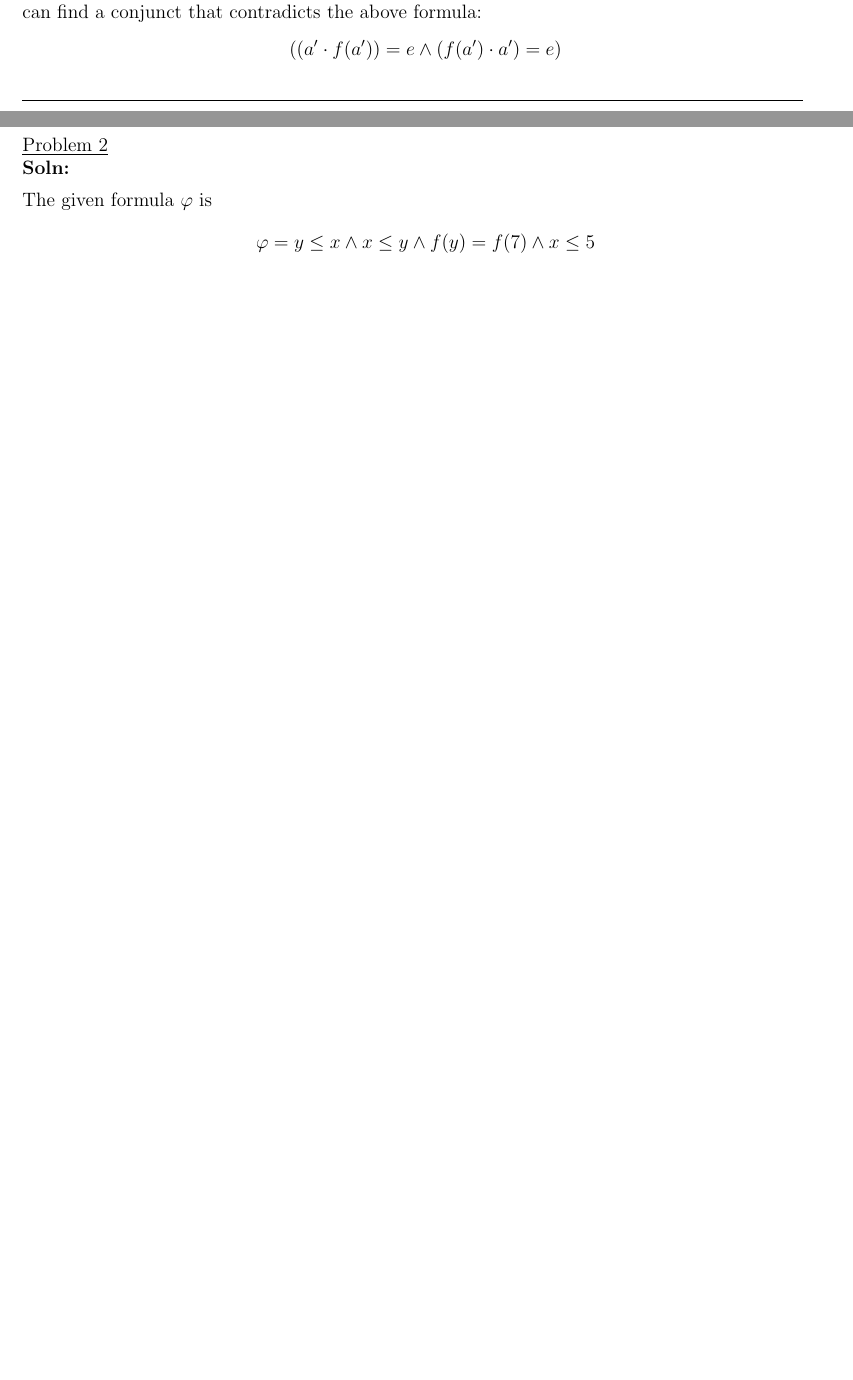
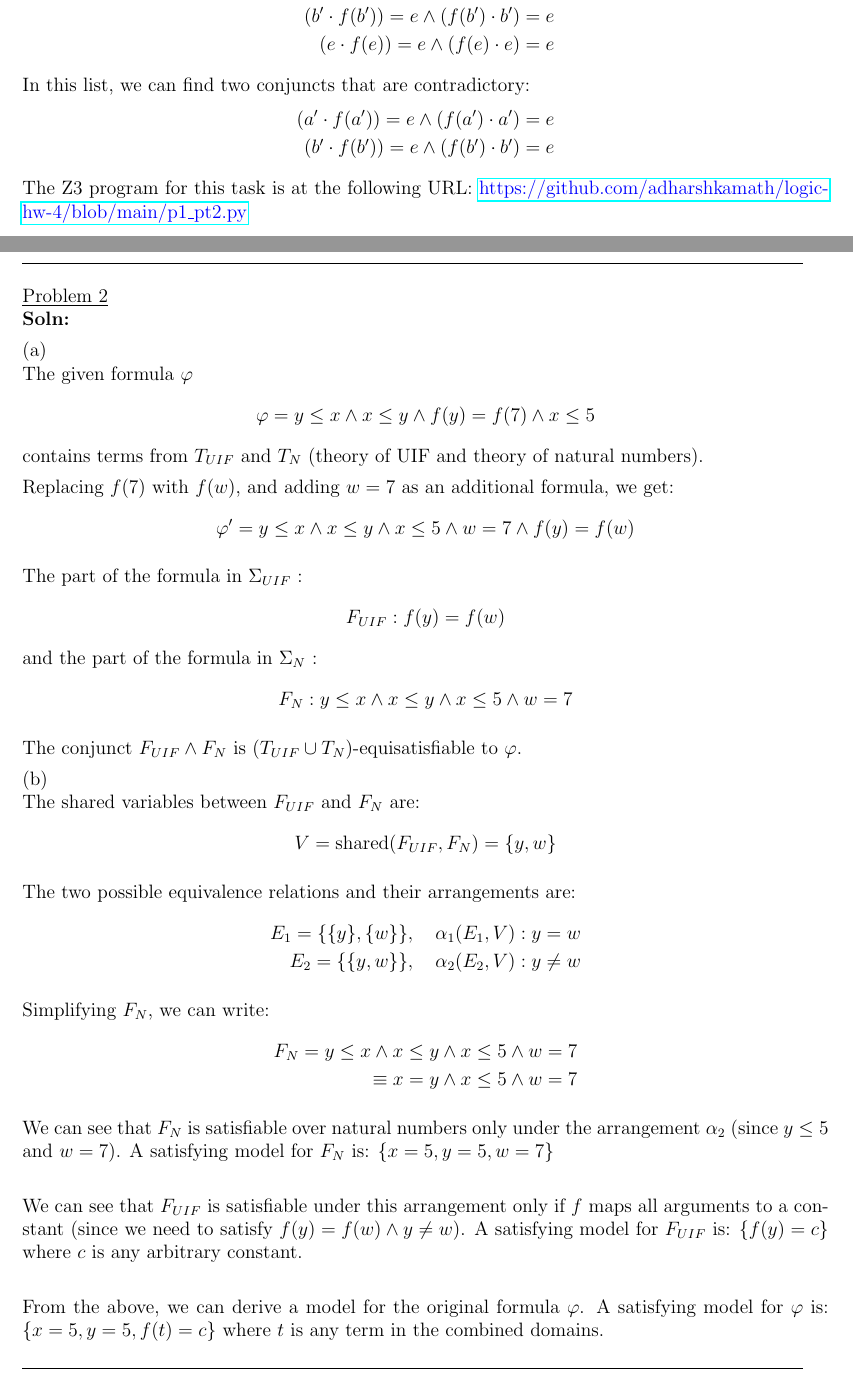
Before and after one commit to adharshkamath/logic-hw-4, a LaTeX problem sheet (main.tex): two parts of pages 2 and 3 of 3 before the commit and two parts of pages 3 and 4 of 5 after it, joined at a grey line, cut at the place of the change, the shorter picture padded with empty space. Compiled offline with pdfLaTeX.

Commit message:
checkpoint

```diff
--- a/main.tex
+++ b/main.tex
@@ -135,7 +135,5 @@
 		((a' \cdot b' = e) \land (b' \cdot a' = e)) \land \neg(b' = f(a'))
 	\end{align*}
 
-	Instantiating the axioms with depth-0 terms ($a', b'$), we get a long list of formulae. In this list,
-	we can find a conjunct that contradicts the above formula:
+	Instantiating the axioms with depth-0 terms ($a', b', e$), we get a long list (conjunction) of formulae:
 	\begin{align*}
-		((a' \cdot f(a')) = e \land (f(a') \cdot a') = e)
@@ -142,7 +173,13 @@
 	\end{align*}
 
+	In this list, we can find two conjuncts that are contradictory:
+	\begin{align*}
+		(a' \cdot f(a')) = e \land (f(a') \cdot a') = e \\
+		(b' \cdot f(b')) = e \land (f(b') \cdot b') = e
+	\end{align*}
 
-
+	The Z3 program for this task is at the following URL:
+	\link{https://github.com/adharshkamath/logic-hw-4/blob/main/p1\_pt2.py}
 
 
     {\rule{17cm}{0.4pt}}
@@ -150,10 +187,56 @@
 	\question[]
 	\solutiontitle
 
-	The given formula $ \varphi $ is
+	(a) \\
+	The given formula $ \varphi $
 	\begin{align*}
 		\varphi = y \le x \land x \le y \land f(y) = f(7) \land x \le 5
 	\end{align*}
+	contains terms from $ T_{UIF} $ and $ T_{N} $ (theory of UIF and theory of natural numbers).
+
+	Replacing $ f(7) $ with $ f(w) $, and adding $ w= 7 $ as an additional formula, we get:
+	\begin{align*}
+		\varphi' = y \le x \land x \le y \land x \le 5 \land w = 7 \land f(y) = f(w)
+	\end{align*}
+
+	The part of the formula in $ \Sigma_{UIF} $ :
+	\begin{align*}
+		F_{UIF} : f(y) = f(w)
+	\end{align*}
+	and the part of the formula in $ \Sigma_{N} $ :
+	\begin{align*}
+		F_{N} : y \le x \land x \le y \land x \le 5 \land w = 7
+	\end{align*}
+
+	The conjunct $ F_{UIF} \land F_{N} $ is $(T_{UIF} \cup T_N)$-equisatisfiable to $ \varphi $.
+
+	(b) \\
+	The shared variables between $ F_{UIF} $ and $ F_{N} $ are:
+	\begin{align*}
+		V = \text{shared}(F_{UIF}, F_{N}) = \{y, w\}
+	\end{align*}
+
+	The two possible equivalence relations and their arrangements are:
+	\begin{align*}
+		E_1 = \{\{y\}, \{w\}\}, \quad \alpha_1(E_1, V) : y = w\\
+		E_2 = \{\{y, w\}\}, \quad \alpha_2(E_2, V) : y \neq w
+	\end{align*}
+
+	Simplifying $F_N$, we can write:
+	\begin{align*}
+		F_N = y \le x \land x \le y \land x \le 5 \land w = 7 \\
+			\equiv x = y \land x \le 5 \land w = 7
+	\end{align*}
+
+	We can see that $F_N$ is satisfiable over natural numbers only under the arrangement $\alpha_2$ (since $y \le 5$ and $w=7$).
+	A satisfying model for $F_N$ is:  $ \{x = 5, y = 5, w = 7\} $ \\
+
+	We can see that $F_{UIF}$ is satisfiable under this arrangement only if $f$ maps all arguments to a constant (since we need to satisfy
+	$ f(y) = f(w) \land y \neq w $).
+	A satisfying model for $F_{UIF}$ is: $ \{f(y) = c \} $ where $c$ is any arbitrary constant. \\
+
+	From the above, we can derive a model for the original formula $ \varphi $.
+	A satisfying model for $ \varphi $ is: $ \{x = 5, y = 5, f(t) = c \} $ where $t$ is any term in the combined domains.
 
 
     {\rule{17cm}{0.4pt}}
```
Also changed, not shown: main.pdf, main.tex (37 more changed lines), 1 other file.
